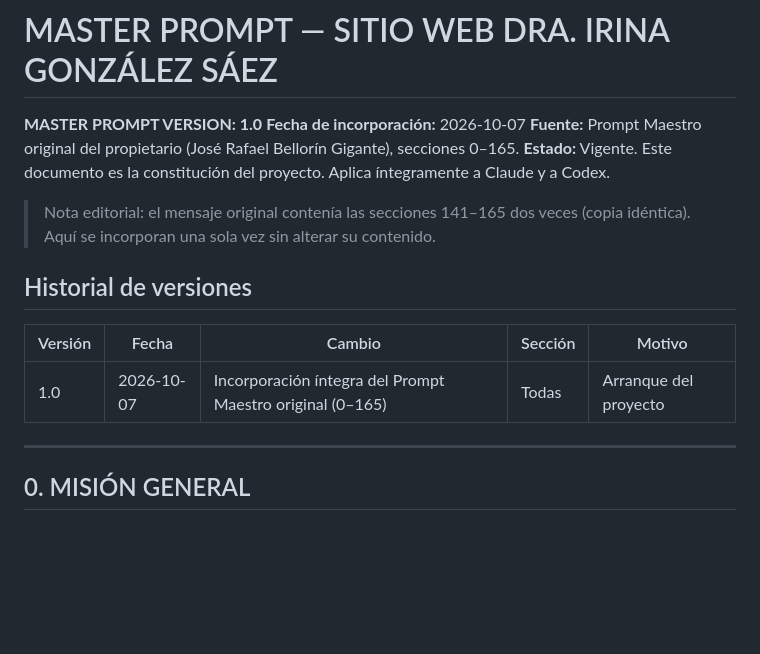
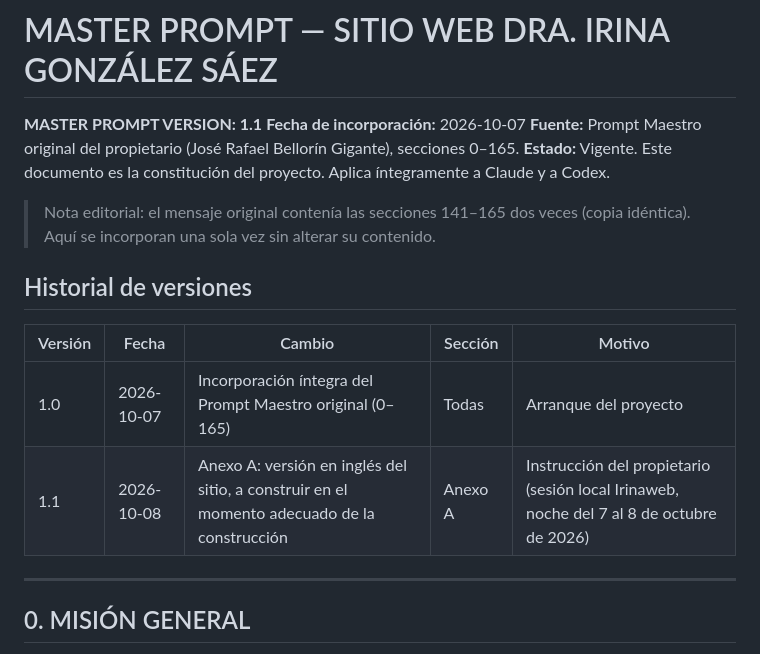
Before and after one commit to bellorin-apps/Irinaweb, a Markdown page: MASTER_PROMPT.md, the part around one of its changes. Rendered like a GitHub page; blank space fills up the shorter version.

```diff
--- a/MASTER_PROMPT.md
+++ b/MASTER_PROMPT.md
@@ -1,6 +1,6 @@
 # MASTER PROMPT — SITIO WEB DRA. IRINA GONZÁLEZ SÁEZ
 
-**MASTER PROMPT VERSION: 1.0**
+**MASTER PROMPT VERSION: 1.1**
 **Fecha de incorporación:** 2026-10-07
 **Fuente:** Prompt Maestro original del propietario (José Rafael Bellorín Gigante), secciones 0–165.
 **Estado:** Vigente. Este documento es la constitución del proyecto. Aplica íntegramente a Claude y a Codex.
@@ -12,6 +12,7 @@
 | Versión | Fecha | Cambio | Sección | Motivo |
 |---|---|---|---|---|
 | 1.0 | 2026-10-07 | Incorporación íntegra del Prompt Maestro original (0–165) | Todas | Arranque del proyecto |
+| 1.1 | 2026-10-08 | Anexo A: versión en inglés del sitio, a construir en el momento adecuado de la construcción | Anexo A | Instrucción del propietario (sesión local Irinaweb, noche del 7 al 8 de octubre de 2026) |
 
 ---
 
```
Also changed, not shown: other parts of MASTER_PROMPT.md (+26 -1 lines).
